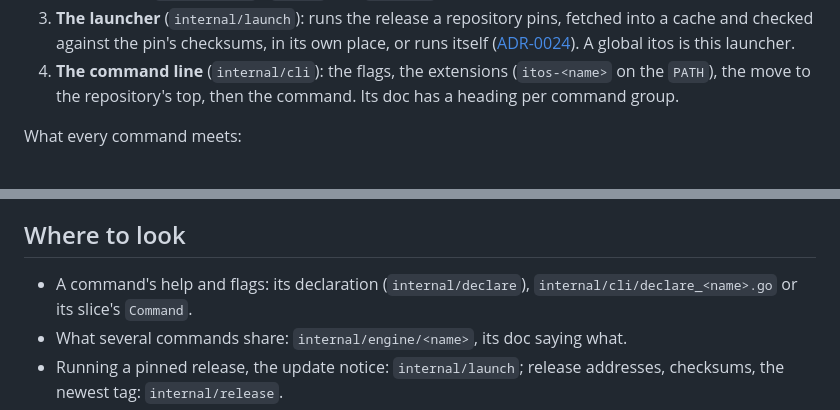
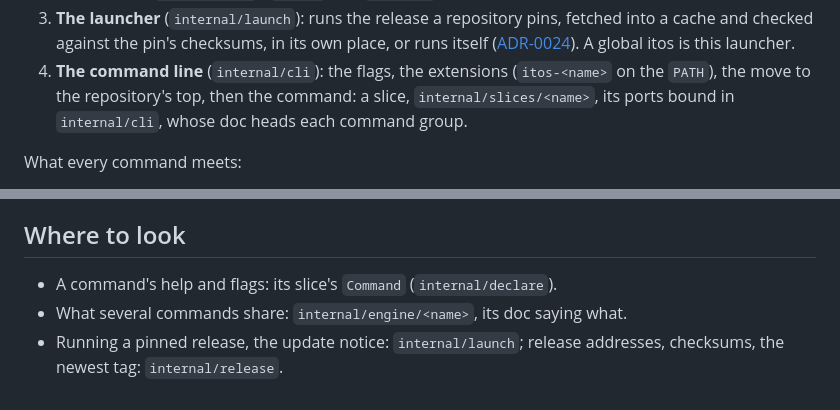
Before and after one commit to donvargax/itos, a Markdown page: docs/ARCHITECTURE.md, 2 parts joined by grey strips. Drawn GitHub-style.

Commit message:
docs: map each command as a slice
Every command is a slice now (T-267 ended step 9): the map says so where it
names the command line, and points a command's help and flags at its slice's
Command, since the declare_<name>.go files are gone.

Task: T-274

```diff
--- a/docs/ARCHITECTURE.md
+++ b/docs/ARCHITECTURE.md
@@ -55,7 +55,8 @@ itos ──────────────────┴─> cmd/itos ─>
    place, or runs itself ([ADR-0024]). A global itos is this launcher.
 4. **The command line** (`internal/cli`): the flags, the extensions
    (`itos-<name>` on the `PATH`), the move to the repository's top, then the
-   command. Its doc has a heading per command group.
+   command: a slice, `internal/slices/<name>`, its ports bound in
+   `internal/cli`, whose doc heads each command group.
 
 What every command meets:
 
@@ -75,8 +76,7 @@ What every command meets:
 
 ## Where to look
 
-- A command's help and flags: its declaration (`internal/declare`),
-  `internal/cli/declare_<name>.go` or its slice's `Command`.
+- A command's help and flags: its slice's `Command` (`internal/declare`).
 - What several commands share: `internal/engine/<name>`, its doc saying
   what.
 - Running a pinned release, the update notice: `internal/launch`; release
```
